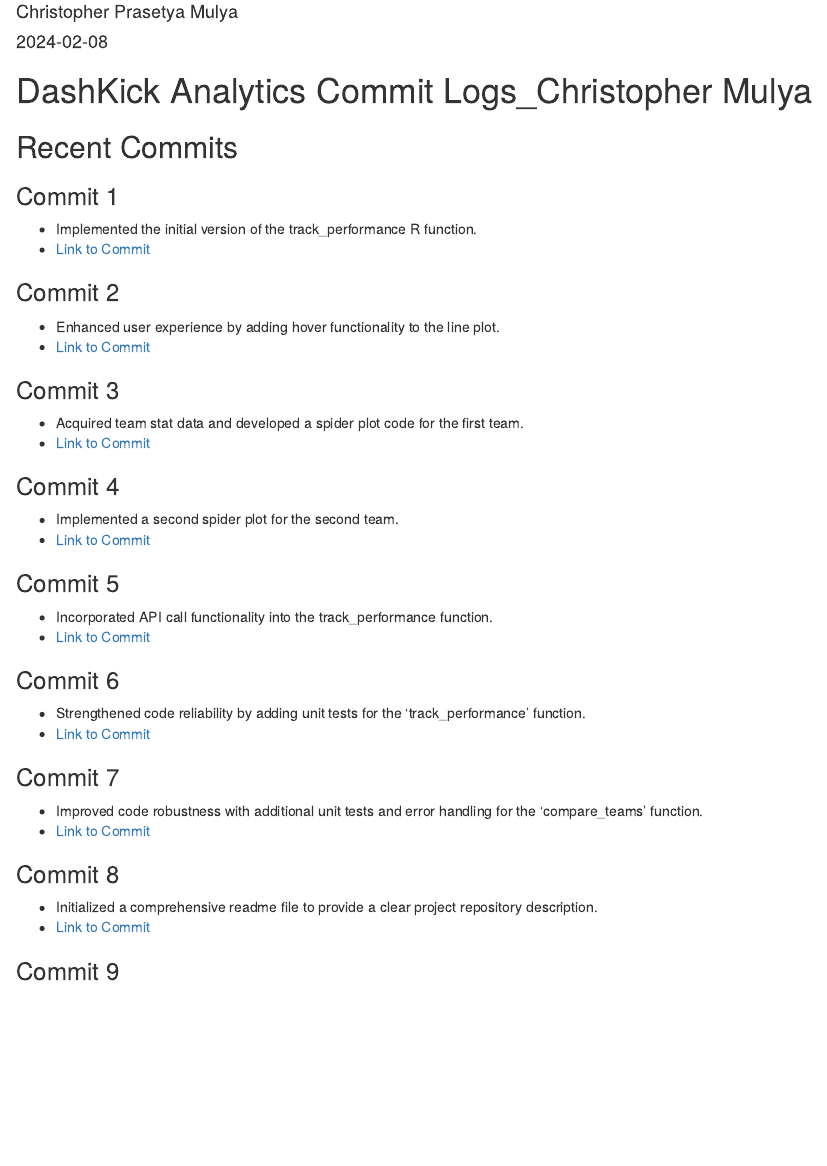
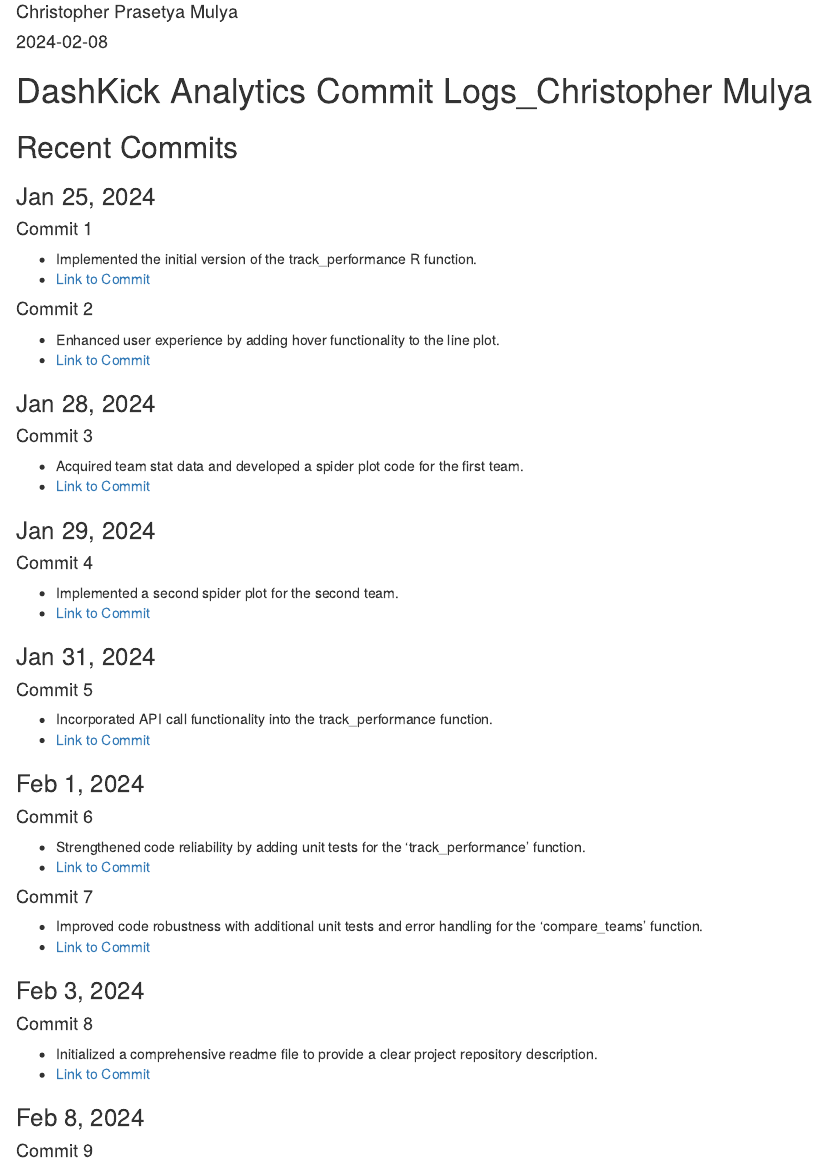
Before and after one commit to nccoutinho/DashKick_Analytics, an R Markdown document (Logs/Logs_Christopher Mulya.Rmd): the page in a window 1100 px wide, from 70 px down. Rendered offline with R 4.5, knitr and Pandoc, with nearby package versions.

Commit message:
edited logs

```diff
--- a/Logs/Logs_Christopher Mulya.Rmd
+++ b/Logs/Logs_Christopher Mulya.Rmd
@@ -9,52 +9,58 @@
 
 ## Recent Commits
 
-### Commit 1
+### Jan 25, 2024
 
-- Implemented the initial version of the track_performance R function.
-- [Link to Commit](https://github.com/nccoutinho/DashKick_Analytics/commit/5e9aba29d72e473d2c8b00ab6884730c88002a9f)
+#### Commit 1
 
-### Commit 2
+-   Implemented the initial version of the track_performance R function.
+-   [Link to Commit](https://github.com/nccoutinho/DashKick_Analytics/commit/5e9aba29d72e473d2c8b00ab6884730c88002a9f)
 
-- Enhanced user experience by adding hover functionality to the line plot.
-- [Link to Commit](https://github.com/nccoutinho/DashKick_Analytics/commit/be065affe02448588899ee912f85607d0f7b2b87)
+#### Commit 2
 
-### Commit 3
+-   Enhanced user experience by adding hover functionality to the line plot.
+-   [Link to Commit](https://github.com/nccoutinho/DashKick_Analytics/commit/be065affe02448588899ee912f85607d0f7b2b87)
 
-- Acquired team stat data and developed a spider plot code for the first team.
-- [Link to Commit](https://github.com/nccoutinho/DashKick_Analytics/commit/70f4cd2991154c5a2d212dd790c862a778638503)
+### Jan 28, 2024
 
-### Commit 4
+#### Commit 3
 
-- Implemented a second spider plot for the second team.
-- [Link to Commit](https://github.com/nccoutinho/DashKick_Analytics/commit/f15263f7cb2c0659fc7b063b9b5d555a53c96776)
+-   Acquired team stat data and developed a spider plot code for the first team.
+-   [Link to Commit](https://github.com/nccoutinho/DashKick_Analytics/commit/70f4cd2991154c5a2d212dd790c862a778638503)
 
-### Commit 5
+### Jan 29, 2024
 
-- Incorporated API call functionality into the track_performance function.
-- [Link to Commit](https://github.com/nccoutinho/DashKick_Analytics/commit/d3e4db991a401a464f383001d51ed4138619928a)
+#### Commit 4
 
-### Commit 6
+-   Implemented a second spider plot for the second team.
+-   [Link to Commit](https://github.com/nccoutinho/DashKick_Analytics/commit/f15263f7cb2c0659fc7b063b9b5d555a53c96776)
 
-- Strengthened code reliability by adding unit tests for the 'track_performance' function.
-- [Link to Commit](https://github.com/nccoutinho/DashKick_Analytics/commit/71a996fb1ce43d67937d346288df58164064c87f)
+### Jan 31, 2024
 
-### Commit 7
+#### Commit 5
 
-- Improved code robustness with additional unit tests and error handling for the 'compare_teams' function.
-- [Link to Commit](https://github.com/nccoutinho/DashKick_Analytics/commit/ddeec94fb59710a54338ad12bf24b7821d87dfb3)
+-   Incorporated API call functionality into the track_performance function.
+-   [Link to Commit](https://github.com/nccoutinho/DashKick_Analytics/commit/d3e4db991a401a464f383001d51ed4138619928a)
 
-### Commit 8
+### Feb 1, 2024
 
-- Initialized a comprehensive readme file to provide a clear project repository description.
-- [Link to Commit](https://github.com/nccoutinho/DashKick_Analytics/commit/55adee3505c9191799347aea0b8bc3b82200e81d)
+#### Commit 6
 
-### Commit 9
+-   Strengthened code reliability by adding unit tests for the 'track_performance' function.
+-   [Link to Commit](https://github.com/nccoutinho/DashKick_Analytics/commit/71a996fb1ce43d67937d346288df58164064c87f)
 
-- Implemented error handling mechanisms for the track_performance function.
-- [Link to Commit](https://github.com/nccoutinho/DashKick_Analytics/commit/7e836b5759e92968c8d55333215ad6c137f39a4b)
+#### Commit 7
 
-### Commit 10
+-   Improved code robustness with additional unit tests and error handling for the 'compare_teams' function.
+-   [Link to Commit](https://github.com/nccoutinho/DashKick_Analytics/commit/ddeec94fb59710a54338ad12bf24b7821d87dfb3)
 
-- Established a CODE_OF_CONDUCT.md document to guide project contributors.
-- [Link to Commit](https://github.com/nccoutinho/DashKick_Analytics/commit/88b3b2d8324f49d4ffb94c4f925e486c13353517)
+### Feb 3, 2024
+
+#### Commit 8
+
+-   Initialized a comprehensive readme file to provide a clear project repository description.
+-   [Link to Commit](https://github.com/nccoutinho/DashKick_Analytics/commit/55adee3505c9191799347aea0b8bc3b82200e81d)
+
+### Feb 8, 2024
+
+#### Commit 9
```
Also changed, not shown: Logs/Logs_Christopher Mulya.Rmd (8 more changed lines).
